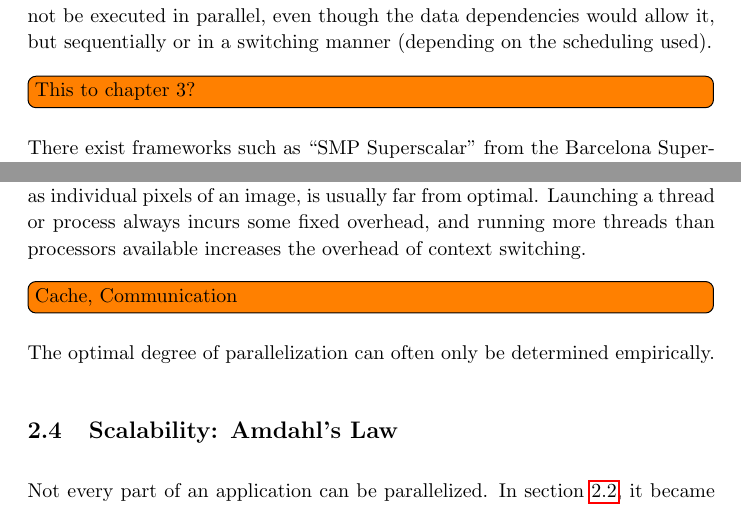
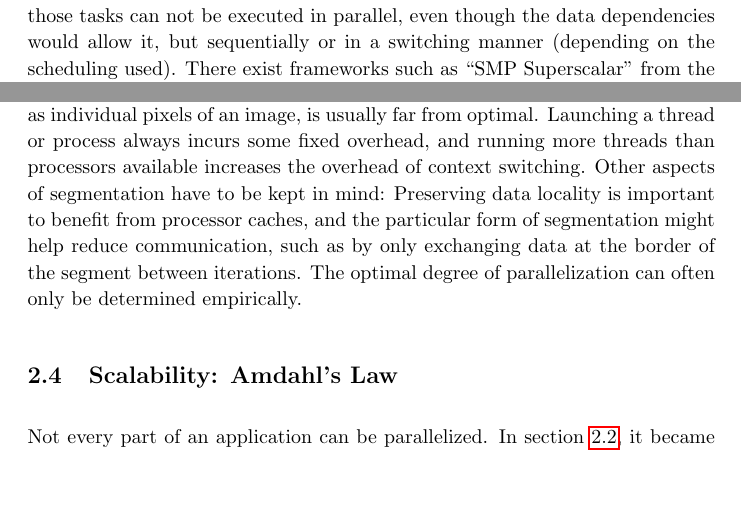
Before and after one commit to ottojo/HPCI, a LaTeX document (hpci.tex): two parts of page 5 of 12, joined at a grey line, cut so that both start at the same text, the shorter picture padded with empty space. Compiled offline with pdfLaTeX.

Commit message:
segmentation: comm+cache, cite hpci script for superscalar

```diff
--- a/hpci.tex
+++ b/hpci.tex
@@ -195,7 +195,5 @@ the \emph{serial part} of the application. Another bottleneck arises from the
 available resources: If, for example, the lane-detection and visualization tasks
 both require exclusive access to the GPU, those tasks can not be executed in
 parallel, even though the data dependencies would allow it, but sequentially or
-in a switching manner (depending on the scheduling used).
-
-\todo{This to chapter 3?}
-There exist frameworks such as ``SMP Superscalar'' from the Barcelona
+in a switching manner (depending on the scheduling used). There exist frameworks
+such as ``SMP Superscalar'' from the Barcelona Supercomputing Center \cite{hpci}
@@ -222,15 +219,12 @@ One of the main difficulties in parallelizing a data-parallel application is the
 segmentation of the data. A segmentation into the smallest possible parts, such
 as individual pixels of an image, is usually far from optimal. Launching a
 thread or process always incurs some fixed overhead, and running more threads
-than processors available increases the overhead of context switching.
-
-\todo{Cache, Communication}
-
-The
-optimal degree of parallelization can often only be determined empirically.
-
-
-
+than processors available increases the overhead of context switching. Other
+aspects of segmentation have to be kept in mind: Preserving data locality is
+important to benefit from processor caches, and the particular form of
+segmentation might help reduce communication, such as by only exchanging data at
+the border of the segment between iterations. The optimal degree of
+parallelization can often only be determined empirically.
 
 \subsection{Scalability: Amdahl's Law}
 \label{sec:amdahl}
```
Also changed, not shown: bibliography.bib (+7 -0 lines), hpci.tex (15 more changed lines).
